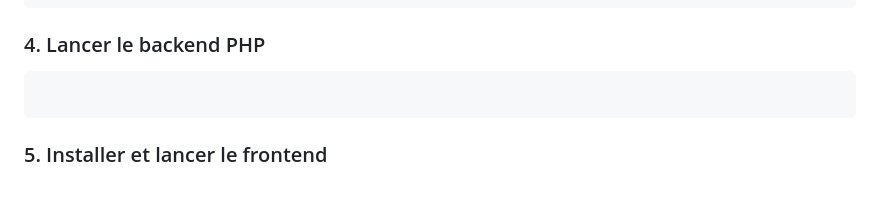
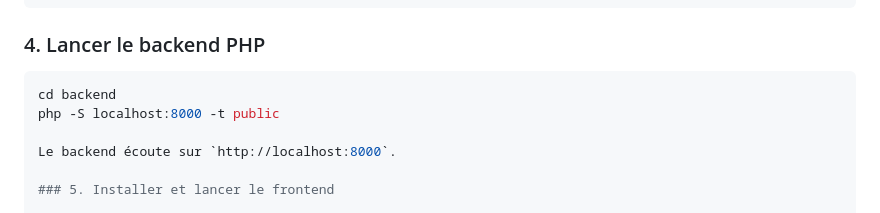
Before and after one commit to hiephoax2z/smartcampus, a Markdown page: README.md, the part around the change. Drawn GitHub-style; blank space fills up the shorter version.

Commit message:
code backend

````diff
--- a/README.md
+++ b/README.md
@@ -55,8 +55,10 @@ define('DB_PASS', '');        // adapter si mot de passe MySQL
 ### 4. Lancer le backend PHP
 
 ```bash
+cd backend
+php -S localhost:8000 -t public
 
-```
+Le backend écoute sur `http://localhost:8000`.
 
 ### 5. Installer et lancer le frontend
 
````
